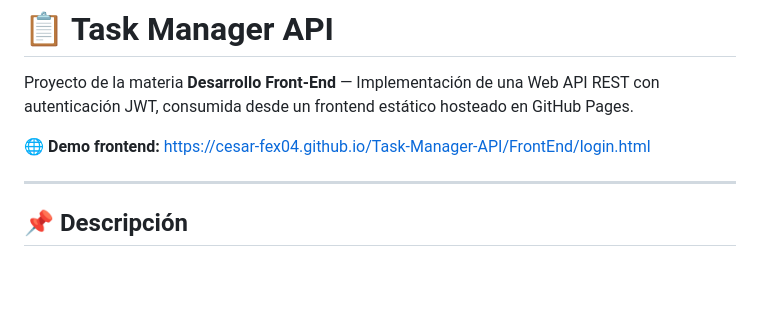
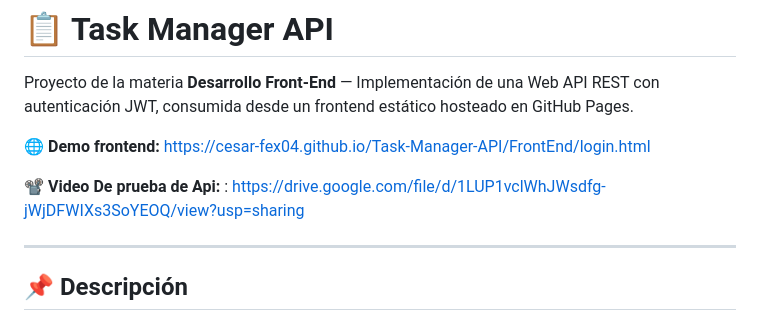
Before and after one commit to Cesar-Fex04/Task-Manager-API, a Markdown page: Readme.md, the part around the change. Drawn GitHub-style; blank space fills up the shorter version.

Commit message:
Video api en readme

```diff
--- a/Readme.md
+++ b/Readme.md
@@ -3,6 +3,9 @@
 Proyecto de la materia **Desarrollo Front-End** — Implementación de una Web API REST con autenticación JWT, consumida desde un frontend estático hosteado en GitHub Pages.
 
 🌐 **Demo frontend:** [https://cesar-fex04.github.io/Task-Manager-API/FrontEnd/login.html](https://cesar-fex04.github.io/Task-Manager-API/FrontEnd/login.html)
+
+
+📽️ **Video De prueba de Api:** : https://drive.google.com/file/d/1LUP1vclWhJWsdfg-jWjDFWIXs3SoYEOQ/view?usp=sharing
 
 ---
 
```
